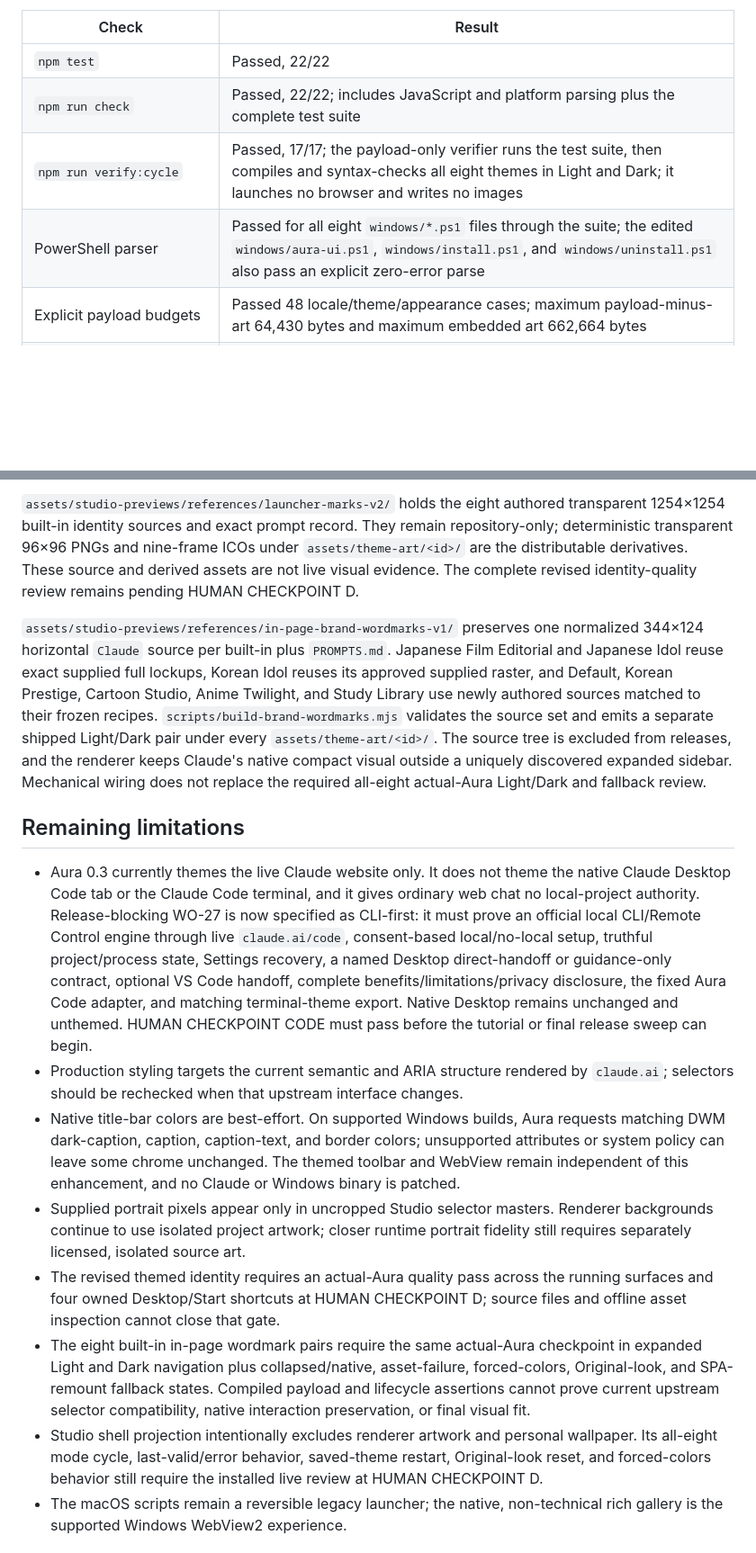
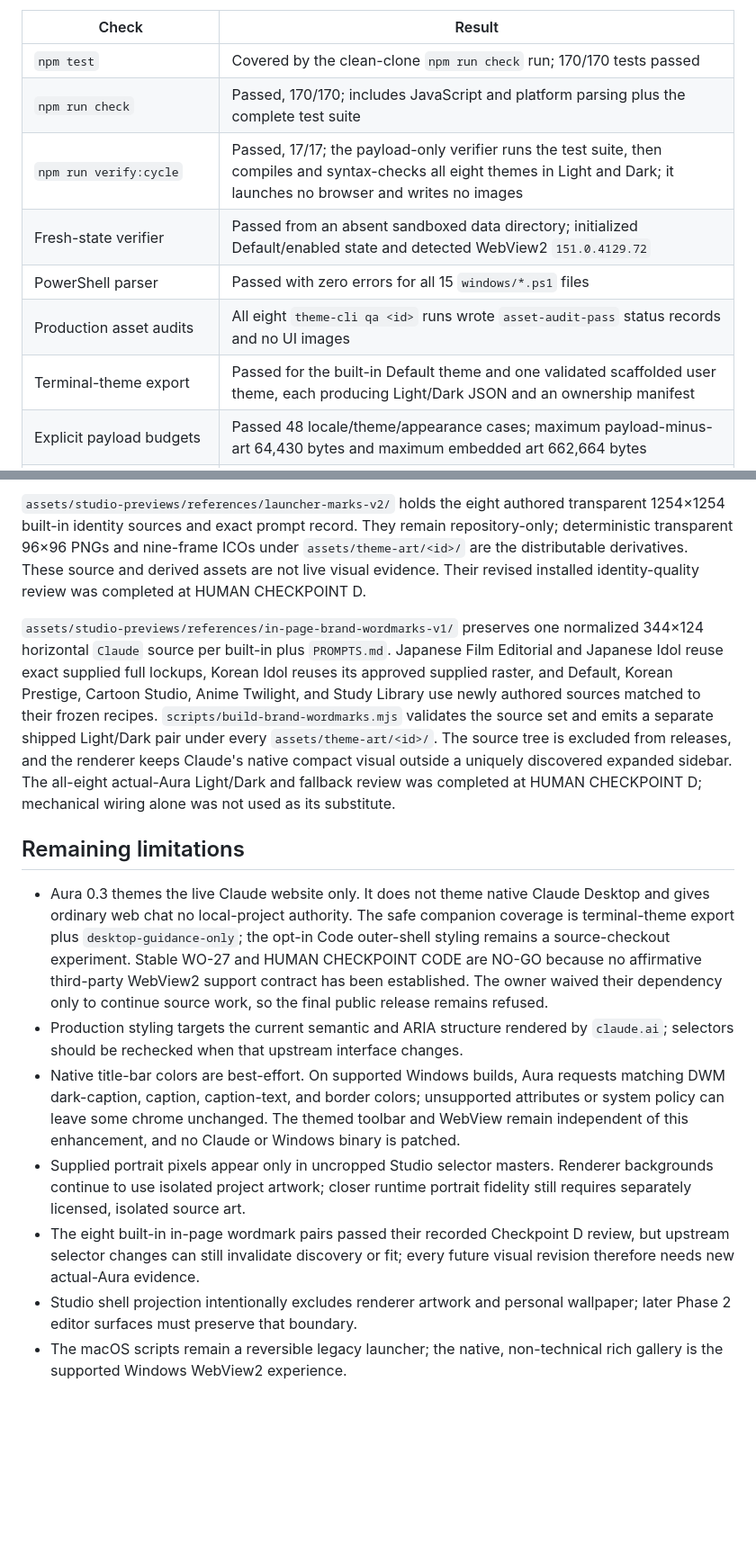
Before and after one commit to kaihuang1425/claude-aura, a Markdown page: docs/IMPLEMENTATION_REPORT.md, 2 parts joined by grey strips. Shown at 90% size. Rendered like a GitHub page; blank space fills up the shorter version.

```diff
--- a/docs/IMPLEMENTATION_REPORT.md
+++ b/docs/IMPLEMENTATION_REPORT.md
@@ -508,10 +577,13 @@ reinstalled after the source tree and live checkpoint settle.
 
 | Check | Result |
 | --- | --- |
-| `npm test` | Passed, 22/22 |
-| `npm run check` | Passed, 22/22; includes JavaScript and platform parsing plus the complete test suite |
+| `npm test` | Covered by the clean-clone `npm run check` run; 170/170 tests passed |
+| `npm run check` | Passed, 170/170; includes JavaScript and platform parsing plus the complete test suite |
 | `npm run verify:cycle` | Passed, 17/17; the payload-only verifier runs the test suite, then compiles and syntax-checks all eight themes in Light and Dark; it launches no browser and writes no images |
-| PowerShell parser | Passed for all eight `windows/*.ps1` files through the suite; the edited `windows/aura-ui.ps1`, `windows/install.ps1`, and `windows/uninstall.ps1` also pass an explicit zero-error parse |
+| Fresh-state verifier | Passed from an absent sandboxed data directory; initialized Default/enabled state and detected WebView2 `151.0.4129.72` |
+| PowerShell parser | Passed with zero errors for all 15 `windows/*.ps1` files |
+| Production asset audits | All eight `theme-cli qa <id>` runs wrote `asset-audit-pass` status records and no UI images |
+| Terminal-theme export | Passed for the built-in Default theme and one validated scaffolded user theme, each producing Light/Dark JSON and an ownership manifest |
 | Explicit payload budgets | Passed 48 locale/theme/appearance cases; maximum payload-minus-art 64,430 bytes and maximum embedded art 662,664 bytes |
 | Lint | Not configured in the repository; there is no linter dependency or lint script, so this gate is explicitly not applicable rather than represented by `npm run check` |
 | Typecheck | Not applicable; the project contains JavaScript, PowerShell, and shell sources with no TypeScript sources, `tsconfig.json`, or typecheck script |
@@ -629,8 +701,8 @@ They are never injected into Claude or used as runtime backgrounds.
 transparent 1254×1254 built-in identity sources and exact prompt record. They
 remain repository-only; deterministic transparent 96×96 PNGs and nine-frame
 ICOs under `assets/theme-art/<id>/` are the distributable derivatives. These
-source and derived assets are not live visual evidence. The complete revised
-identity-quality review remains pending HUMAN CHECKPOINT D.
+source and derived assets are not live visual evidence. Their revised installed
+identity-quality review was completed at HUMAN CHECKPOINT D.
 
 `assets/studio-previews/references/in-page-brand-wordmarks-v1/` preserves one
 normalized 344×124 horizontal `Claude` source per built-in plus `PROMPTS.md`.
@@ -641,22 +713,20 @@ matched to their frozen recipes. `scripts/build-brand-wordmarks.mjs` validates
 the source set and emits a separate shipped Light/Dark pair under every
 `assets/theme-art/<id>/`. The source tree is excluded from releases, and the
 renderer keeps Claude's native compact visual outside a uniquely discovered
-expanded sidebar. Mechanical wiring does not replace the required all-eight
-actual-Aura Light/Dark and fallback review.
+expanded sidebar. The all-eight actual-Aura Light/Dark and fallback review was
+completed at HUMAN CHECKPOINT D; mechanical wiring alone was not used as its
+substitute.
 
 ## Remaining limitations
 
-- Aura 0.3 currently themes the live Claude website only. It does not theme the
-  native Claude Desktop Code tab or the Claude Code terminal, and it gives
-  ordinary web chat no local-project authority. Release-blocking WO-27 is now
-  specified as CLI-first: it must prove an official local CLI/Remote Control
-  engine through live `claude.ai/code`, consent-based local/no-local setup,
-  truthful project/process state, Settings recovery, a named Desktop
-  direct-handoff or guidance-only contract, optional VS Code handoff, complete
-  benefits/limitations/privacy disclosure, the fixed Aura Code adapter, and
-  matching terminal-theme export. Native Desktop remains unchanged and
-  unthemed. HUMAN CHECKPOINT CODE must pass before the tutorial or final
-  release sweep can begin.
+- Aura 0.3 themes the live Claude website only. It does not theme native Claude
+  Desktop and gives ordinary web chat no local-project authority. The safe
+  companion coverage is terminal-theme export plus `desktop-guidance-only`;
+  the opt-in Code outer-shell styling remains a source-checkout experiment.
+  Stable WO-27 and HUMAN CHECKPOINT CODE are NO-GO because no affirmative
+  third-party WebView2 support contract has been established. The owner waived
+  their dependency only to continue source work, so the final public release
+  remains refused.
 - Production styling targets the current semantic and ARIA structure rendered by
   `claude.ai`; selectors should be rechecked when that upstream interface changes.
 - Native title-bar colors are best-effort. On supported Windows builds, Aura
@@ -667,19 +737,11 @@ actual-Aura Light/Dark and fallback review.
 - Supplied portrait pixels appear only in uncropped Studio selector masters.
   Renderer backgrounds continue to use isolated project artwork; closer runtime
   portrait fidelity still requires separately licensed, isolated source art.
-- The revised themed identity requires an actual-Aura quality pass across the
-  running surfaces and four owned Desktop/Start shortcuts at HUMAN CHECKPOINT D;
-  source files and offline asset inspection cannot close that gate.
-- The eight built-in in-page wordmark pairs require the same actual-Aura
-  checkpoint in expanded Light and Dark navigation plus collapsed/native,
-  asset-failure, forced-colors, Original-look, and SPA-remount fallback states.
-  Compiled payload and lifecycle assertions cannot prove current upstream
-  selector compatibility, native interaction preservation, or final visual
-  fit.
+- The eight built-in in-page wordmark pairs passed their recorded Checkpoint D
+  review, but upstream selector changes can still invalidate discovery or fit;
+  every future visual revision therefore needs new actual-Aura evidence.
 - Studio shell projection intentionally excludes renderer artwork and personal
-  wallpaper. Its all-eight mode cycle, last-valid/error behavior, saved-theme
-  restart, Original-look reset, and forced-colors behavior still require the
-  installed live review at HUMAN CHECKPOINT D.
+  wallpaper; later Phase 2 editor surfaces must preserve that boundary.
 - The macOS scripts remain a reversible legacy launcher; the native, non-technical
   rich gallery is the supported Windows WebView2 experience.
 
```
Also changed, not shown: other parts of docs/IMPLEMENTATION_REPORT.md (+78 -9 lines), docs/ACCEPTANCE_AUDIT.md (+17 -14 lines), docs/FILE_MANIFEST.md (+2 -3 lines).
